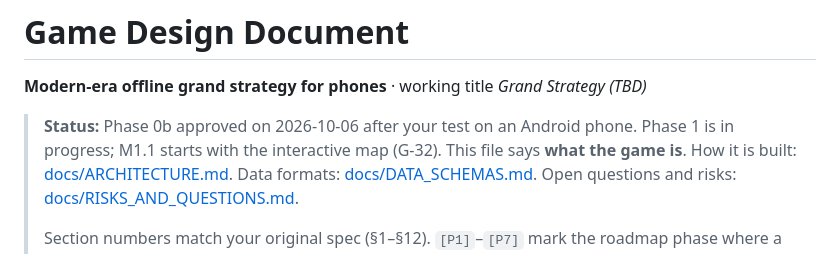
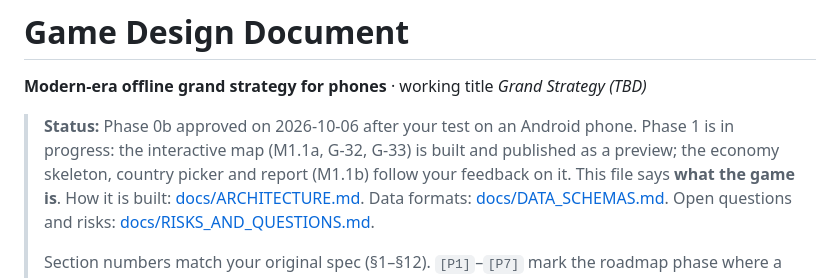
Before and after one commit to mrguymrguy647-del/Real-time-strategy-game, a Markdown page: GAME_DESIGN.md, the part around the change. Drawn GitHub-style.

Commit message:
docs: update the status line of the design document for the map preview
Co-Authored-By: Claude <noreply@anthropic.com>
Claude-Session: https://claude.ai/code/session_01LdSvt5TZhnqtYVqa12BEmr

```diff
--- a/GAME_DESIGN.md
+++ b/GAME_DESIGN.md
@@ -2,7 +2,7 @@
 
 **Modern-era offline grand strategy for phones** · working title *Grand Strategy (TBD)*
 
-> **Status:** Phase 0b approved on 2026-10-06 after your test on an Android phone. Phase 1 is in progress; M1.1 starts with the interactive map (G-32).
+> **Status:** Phase 0b approved on 2026-10-06 after your test on an Android phone. Phase 1 is in progress: the interactive map (M1.1a, G-32, G-33) is built and published as a preview; the economy skeleton, country picker and report (M1.1b) follow your feedback on it.
 > This file says **what the game is**. How it is built: [docs/ARCHITECTURE.md](docs/ARCHITECTURE.md). Data formats: [docs/DATA_SCHEMAS.md](docs/DATA_SCHEMAS.md). Open questions and risks: [docs/RISKS_AND_QUESTIONS.md](docs/RISKS_AND_QUESTIONS.md).
 >
 > Section numbers match your original spec (§1–§12). `[P1]`–`[P7]` mark the roadmap phase where a feature first appears. `G-nn` marks a decision I made where the spec was ambiguous (Appendix A) — tell me to change any of them.
```
